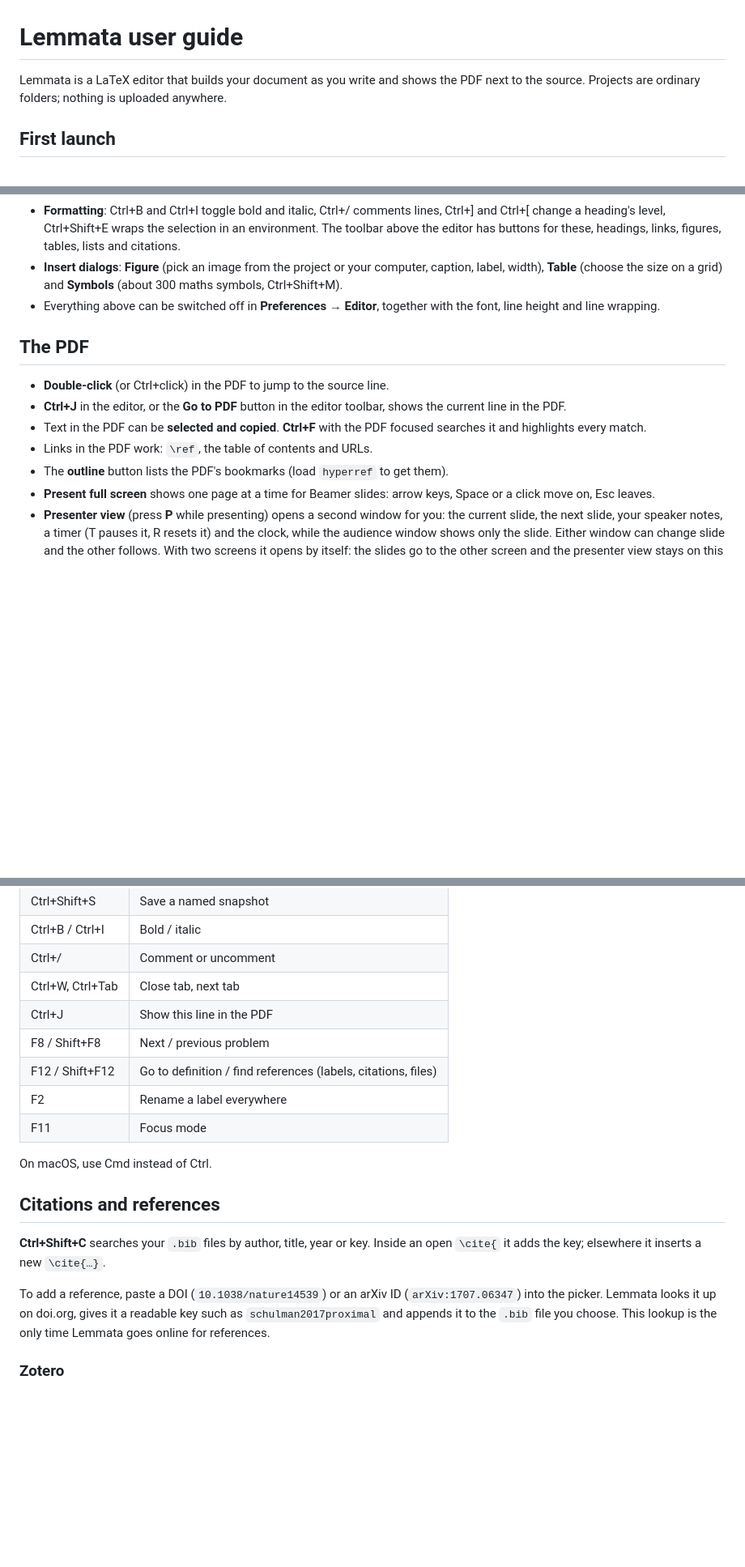
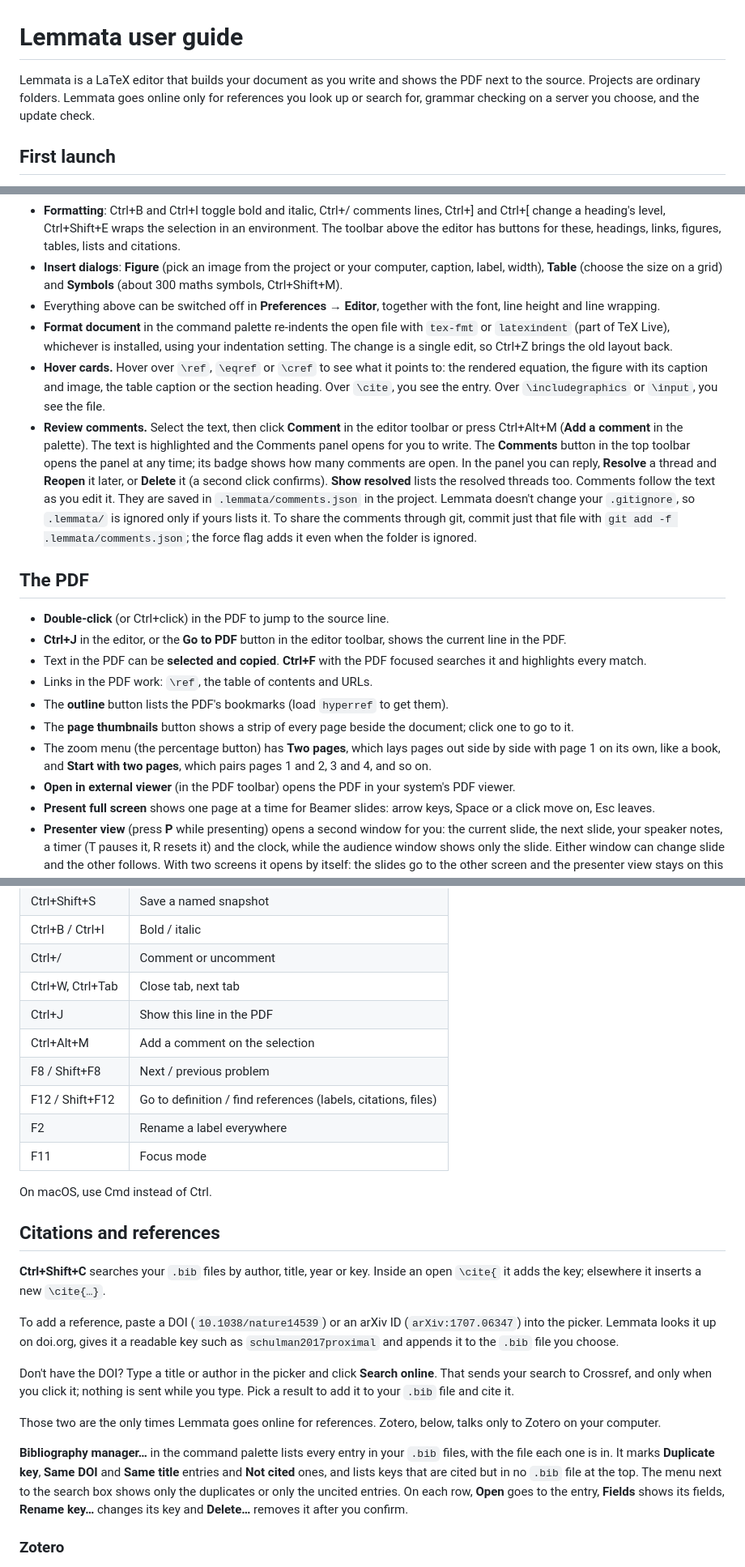
Before and after one commit to NilsBriggen/lemmata, a Markdown page: docs/guide.md, 3 parts joined by grey strips. Shown at 81% size. Rendered like a GitHub page; blank space fills up the shorter version.

Commit message:
docs: guide for 1.5
Review comments, grammar checking, hover cards, online reference search, the bibliography manager, TODOs, Format document, PDF thumbnails and two-page view, and which features go online.

```diff
--- a/docs/guide.md
+++ b/docs/guide.md
@@ -1,6 +1,6 @@
 # Lemmata user guide
 
-Lemmata is a LaTeX editor that builds your document as you write and shows the PDF next to the source. Projects are ordinary folders; nothing is uploaded anywhere.
+Lemmata is a LaTeX editor that builds your document as you write and shows the PDF next to the source. Projects are ordinary folders. Lemmata goes online only for references you look up or search for, grammar checking on a server you choose, and the update check.
 
 ## First launch
 
@@ -56,6 +58,9 @@ If a save fails, the tab stays open with your text, the status bar says **Not sa
 - **Formatting**: Ctrl+B and Ctrl+I toggle bold and italic, Ctrl+/ comments lines, Ctrl+] and Ctrl+[ change a heading's level, Ctrl+Shift+E wraps the selection in an environment. The toolbar above the editor has buttons for these, headings, links, figures, tables, lists and citations.
 - **Insert dialogs**: **Figure** (pick an image from the project or your computer, caption, label, width), **Table** (choose the size on a grid) and **Symbols** (about 300 maths symbols, Ctrl+Shift+M).
 - Everything above can be switched off in **Preferences → Editor**, together with the font, line height and line wrapping.
+- **Format document** in the command palette re-indents the open file with `tex-fmt` or `latexindent` (part of TeX Live), whichever is installed, using your indentation setting. The change is a single edit, so Ctrl+Z brings the old layout back.
+- **Hover cards.** Hover over `\ref`, `\eqref` or `\cref` to see what it points to: the rendered equation, the figure with its caption and image, the table caption or the section heading. Over `\cite`, you see the entry. Over `\includegraphics` or `\input`, you see the file.
+- **Review comments.** Select the text, then click **Comment** in the editor toolbar or press Ctrl+Alt+M (**Add a comment** in the palette). The text is highlighted and the Comments panel opens for you to write. The **Comments** button in the top toolbar opens the panel at any time; its badge shows how many comments are open. In the panel you can reply, **Resolve** a thread and **Reopen** it later, or **Delete** it (a second click confirms). **Show resolved** lists the resolved threads too. Comments follow the text as you edit it. They are saved in `.lemmata/comments.json` in the project. Lemmata doesn't change your `.gitignore`, so `.lemmata/` is ignored only if yours lists it. To share the comments through git, commit just that file with `git add -f .lemmata/comments.json`; the force flag adds it even when the folder is ignored.
 
 ## The PDF
 
@@ -64,6 +69,9 @@ If a save fails, the tab stays open with your text, the status bar says **Not sa
 - Text in the PDF can be **selected and copied**. **Ctrl+F** with the PDF focused searches it and highlights every match.
 - Links in the PDF work: `\ref`, the table of contents and URLs.
 - The **outline** button lists the PDF's bookmarks (load `hyperref` to get them).
+- The **page thumbnails** button shows a strip of every page beside the document; click one to go to it.
+- The zoom menu (the percentage button) has **Two pages**, which lays pages out side by side with page 1 on its own, like a book, and **Start with two pages**, which pairs pages 1 and 2, 3 and 4, and so on.
+- **Open in external viewer** (in the PDF toolbar) opens the PDF in your system's PDF viewer.
 - **Present full screen** shows one page at a time for Beamer slides: arrow keys, Space or a click move on, Esc leaves.
 - **Presenter view** (press **P** while presenting) opens a second window for you: the current slide, the next slide, your speaker notes, a timer (T pauses it, R resets it) and the clock, while the audience window shows only the slide. Either window can change slide and the other follows. With two screens it opens by itself: the slides go to the other screen and the presenter view stays on this one.
 - **Speaker notes** come from Beamer. Add `\setbeameroption{show notes on second screen=right}` to the preamble and `\note{…}` after a frame. The PDF then has the slide on the left half of each page and the notes on the right; the audience window shows only the slide and the presenter view shows the notes. Without that option the presenter view says how to add them.
@@ -86,6 +94,7 @@ Press **Ctrl+Shift+/** or **F1** for the full list inside Lemmata. It has a sear
 | Ctrl+/ | Comment or uncomment |
 | Ctrl+W, Ctrl+Tab | Close tab, next tab |
 | Ctrl+J | Show this line in the PDF |
+| Ctrl+Alt+M | Add a comment on the selection |
 | F8 / Shift+F8 | Next / previous problem |
 | F12 / Shift+F12 | Go to definition / find references (labels, citations, files) |
 | F2 | Rename a label everywhere |
@@ -97,7 +106,13 @@ On macOS, use Cmd instead of Ctrl.
 
 **Ctrl+Shift+C** searches your `.bib` files by author, title, year or key. Inside an open `\cite{` it adds the key; elsewhere it inserts a new `\cite{…}`.
 
-To add a reference, paste a DOI (`10.1038/nature14539`) or an arXiv ID (`arXiv:1707.06347`) into the picker. Lemmata looks it up on doi.org, gives it a readable key such as `schulman2017proximal` and appends it to the `.bib` file you choose. This lookup is the only time Lemmata goes online for references.
+To add a reference, paste a DOI (`10.1038/nature14539`) or an arXiv ID (`arXiv:1707.06347`) into the picker. Lemmata looks it up on doi.org, gives it a readable key such as `schulman2017proximal` and appends it to the `.bib` file you choose.
+
+Don't have the DOI? Type a title or author in the picker and click **Search online**. That sends your search to Crossref, and only when you click it; nothing is sent while you type. Pick a result to add it to your `.bib` file and cite it.
+
+Those two are the only times Lemmata goes online for references. Zotero, below, talks only to Zotero on your computer.
+
+**Bibliography manager…** in the command palette lists every entry in your `.bib` files, with the file each one is in. It marks **Duplicate key**, **Same DOI** and **Same title** entries and **Not cited** ones, and lists keys that are cited but in no `.bib` file at the top. The menu next to the search box shows only the duplicates or only the uncited entries. On each row, **Open** goes to the entry, **Fields** shows its fields, **Rename key…** changes its key and **Delete…** removes it after you confirm.
 
 ### Zotero
 
```
Also changed, not shown: other parts of docs/guide.md (+7 -3 lines).
